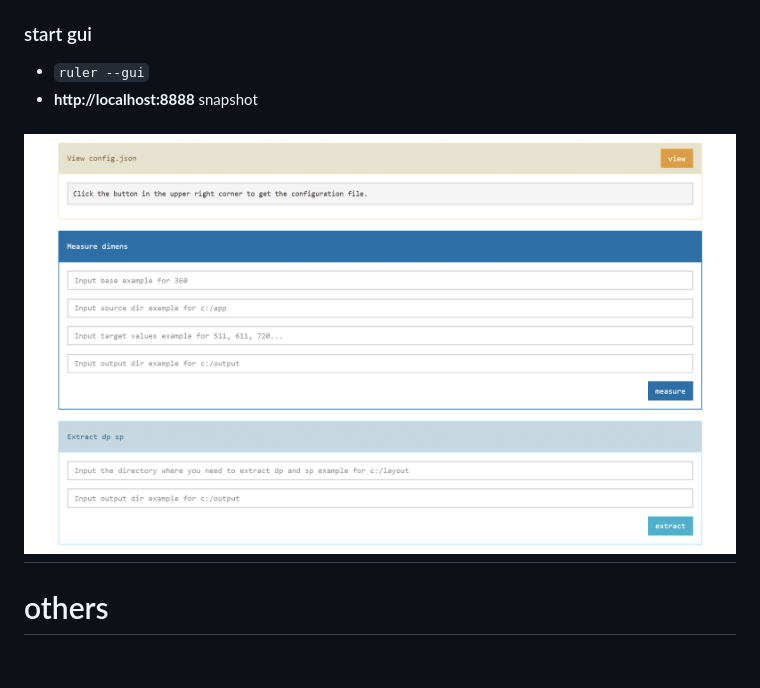
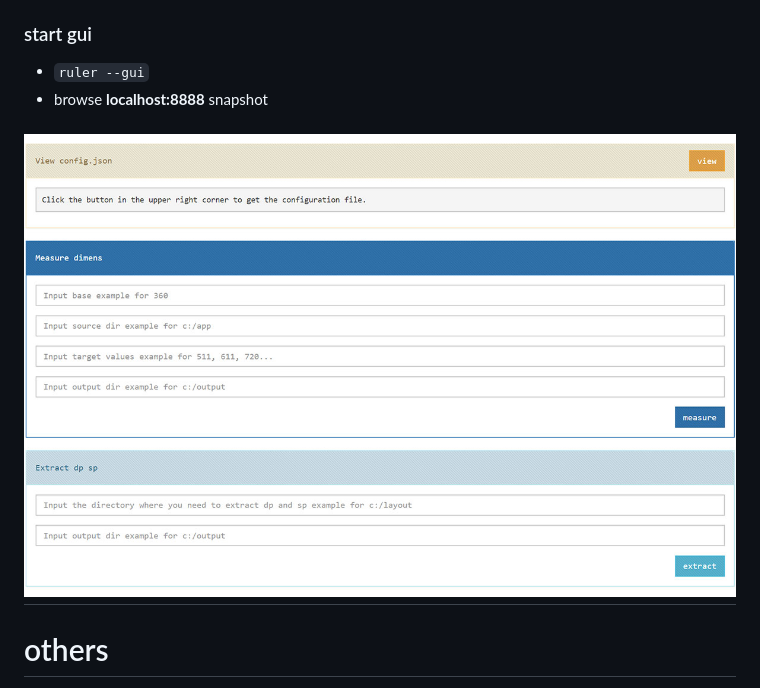
Before and after one commit to dtboy1995/android-sex-size, a Markdown page: README.md, the part around the change. GitHub-like rendering; pictures changed too: art/gui.jpg (added), art/gui.png (deleted); blank space fills up the shorter version.

Commit message:
:airplane: implement gui option and publish [0.1.3]

```diff
--- a/README.md
+++ b/README.md
@@ -60,9 +60,9 @@
 
 ### start gui
 - `ruler --gui`
-- **http://localhost:8888** snapshot
+- browse **localhost:8888** snapshot
 
-# ![gui](art/gui.png)
+# ![gui](art/gui.jpg)
 
 # others
 - :page_facing_up: [some screen snippets](screens/snippets.md)
```
